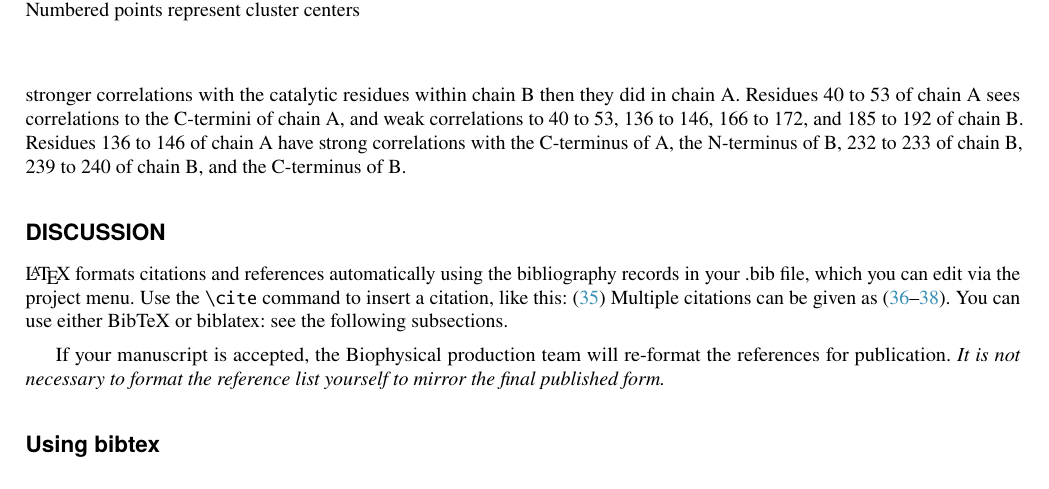
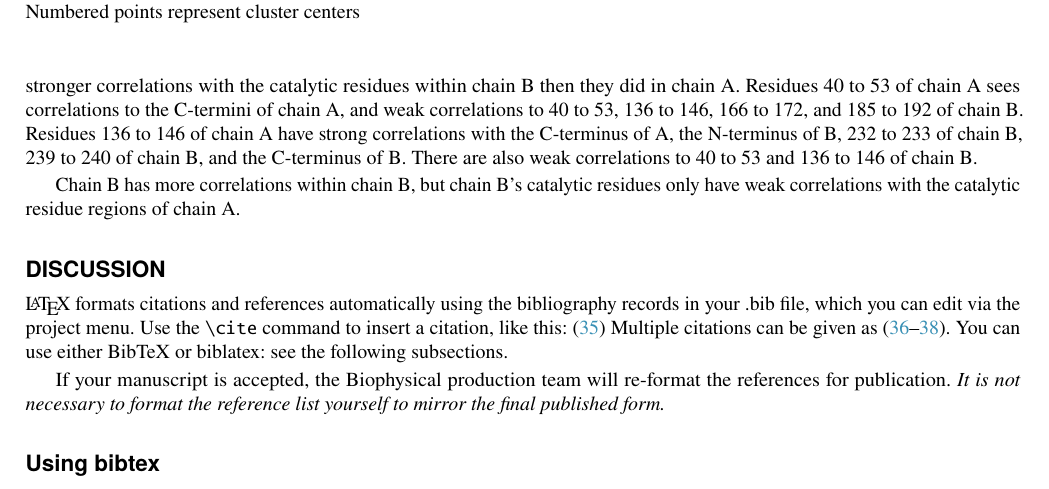
Before and after one commit to jgpattis/DESRES_protease_manuscript, a LaTeX paper (main.tex): part of page 6 of 12, cut so that both start at the same text. Compiled offline with pdfLaTeX.

Commit message:
Updates from Overleaf

```diff
--- a/main.tex
+++ b/main.tex
@@ -242,7 +242,9 @@ Correlated motions were discovered using a mutual information analysis. First, c
 Residues 163 to 173 is the strand loop strand motif involving strands 12 and 13. Notably it includes HIS 166 which has been indicated in substrate binding. Residues 185 to 193 starts at the loop at the end of domain II and continues into the linker loop between domains II and III.
 This is the area where the linker loop forms in chain B. Residues 196 and 197 are at the very end of the linker loop right before domain 3. Residues 232 to 233 are in Helix 8 or domain III. This helix is quite far from the active site but yet still has very strong correlations with CYS145. Residues 239 to 240 are right after helix 8. During the simulation These residues start to form a parallel $\MakeUppercase{\beta}$-strand interaction with residues 198-200 in chain A.
 
-Next, Correlated motion were examined on the full dimer (figure 4B). These motions were not the same for monomer A and B and did include correlations between monomers. The active site of chain A has slightly stronger correlations but these are constrained to a smaller number of residues. Chain B has a larger number of residues involved in correlated motions. This may be due to larger conformational change away from the starting structure in chain B. The 163 to 173 and 185 to 193 had much stronger correlations with the catalytic residues within chain B then they did in chain A. Residues 40 to 53 of chain A sees correlations to the C-termini of chain A, and weak correlations to 40 to 53, 136 to 146, 166 to 172, and 185 to 192 of chain B. Residues 136 to 146 of chain A have strong correlations with the C-terminus of A, the N-terminus of B, 232 to 233 of chain B, 239 to 240 of chain B, and the C-terminus of B.
+Next, Correlated motion were examined on the full dimer (figure 4B). These motions were not the same for monomer A and B and did include correlations between monomers. The active site of chain A has slightly stronger correlations but these are constrained to a smaller number of residues. Chain B has a larger number of residues involved in correlated motions. This may be due to larger conformational change away from the starting structure in chain B. The 163 to 173 and 185 to 193 had much stronger correlations with the catalytic residues within chain B then they did in chain A. Residues 40 to 53 of chain A sees correlations to the C-termini of chain A, and weak correlations to 40 to 53, 136 to 146, 166 to 172, and 185 to 192 of chain B. Residues 136 to 146 of chain A have strong correlations with the C-terminus of A, the N-terminus of B, 232 to 233 of chain B, 239 to 240 of chain B, and the C-terminus of B. There are also weak correlations to 40 to 53 and 136 to 146 of chain B.
+
+Chain B has more correlations within chain B, but chain B's catalytic residues only have weak correlations with the catalytic residue regions of chain A.
 
 \section*{Discussion}
 
```
